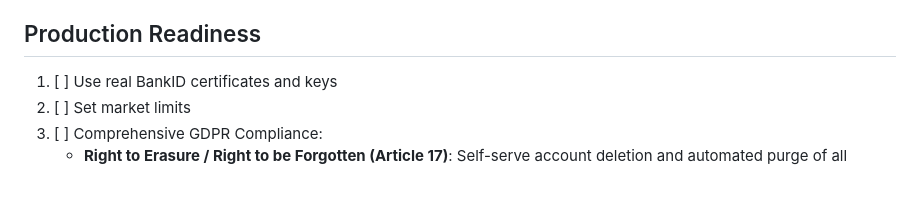
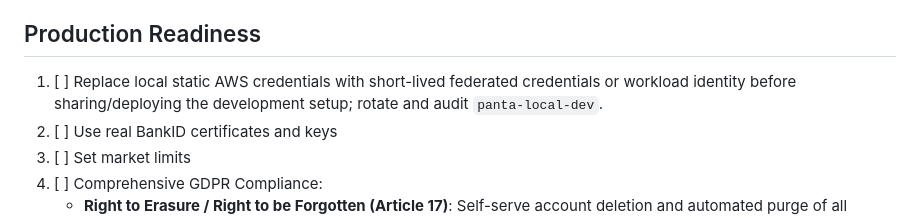
Before and after one commit to abdoverse/panta-go, a Markdown page: TODO.md, the part around the change. GitHub-like rendering; blank space fills up the shorter version.

Commit message:
docs(readiness): track local cloud credential risk

```diff
--- a/TODO.md
+++ b/TODO.md
@@ -17,6 +17,7 @@
 15. [x] Remove all "-go" residue from resource names (DynamoDB tables, S3 buckets, ECS service, Secrets Manager, CloudWatch log groups: rename to panta-requests, panta-request-images, etc.)
 
 ## Production Readiness
+1. [ ] Replace local static AWS credentials with short-lived federated credentials or workload identity before sharing/deploying the development setup; rotate and audit `panta-local-dev`.
 1. [ ] Use real BankID certificates and keys
 2. [ ] Set market limits
 3. [ ] Comprehensive GDPR Compliance:
```
